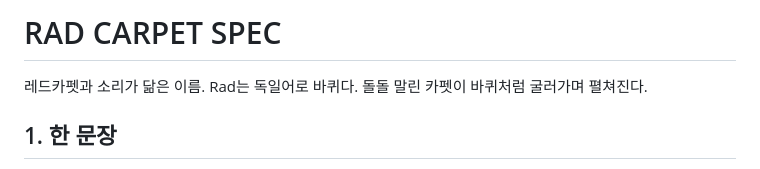
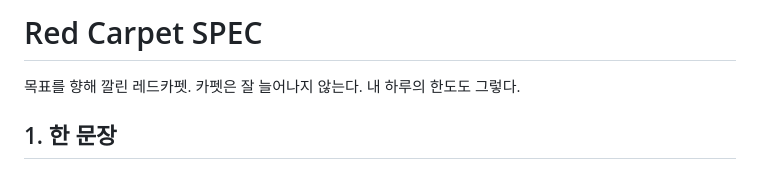
Before and after one commit to tansan7271/vibe-coding-kimdogyun, a Markdown page: SPEC.md, the part around the change. Drawn GitHub-style.

Commit message:
SPEC 제목과 이름 설명을 Red Carpet에 맞춤

```diff
--- a/SPEC.md
+++ b/SPEC.md
@@ -1,6 +1,6 @@
-# RAD CARPET SPEC
+# Red Carpet SPEC
 
-레드카펫과 소리가 닮은 이름. Rad는 독일어로 바퀴다. 돌돌 말린 카펫이 바퀴처럼 굴러가며 펼쳐진다.
+목표를 향해 깔린 레드카펫. 카펫은 잘 늘어나지 않는다. 내 하루의 한도도 그렇다.
 
 ## 1. 한 문장
 
```
